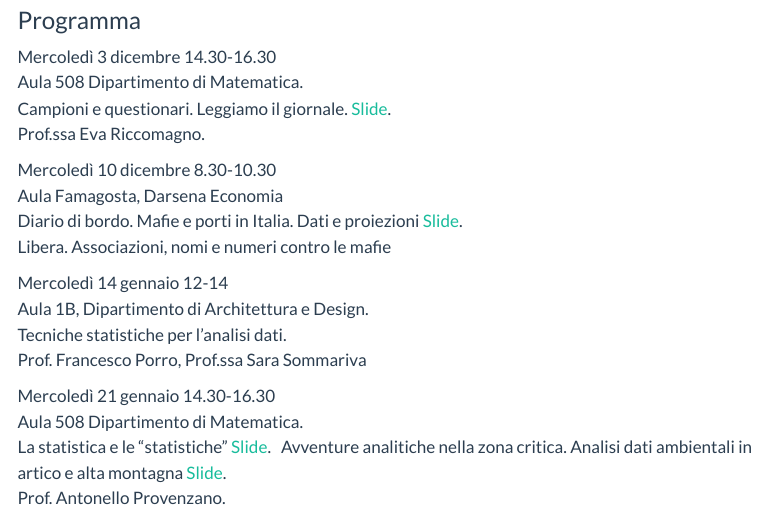
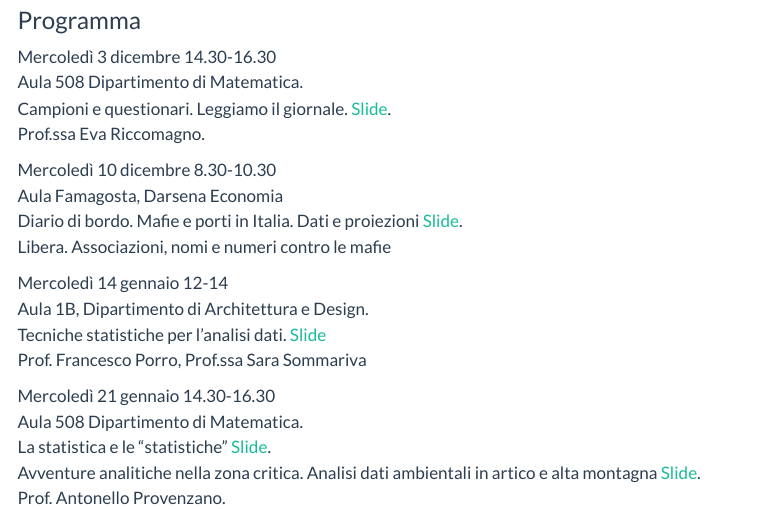
Before and after one commit to smig-lab/smig-lab.github.io, a Quarto document (news/2025-12-03-statup/2025-12-03-statup.qmd): the page in a window 1100 px wide, from 290 px down. Rendered offline with R 4.5, knitr and Pandoc in place of Quarto, with nearby package versions; menus at the side of the page are left out.

Commit message:
Added slides to statup

```diff
--- a/news/2025-12-03-statup/2025-12-03-statup.qmd
+++ b/news/2025-12-03-statup/2025-12-03-statup.qmd
@@ -27,11 +27,12 @@ Libera. Associazioni, nomi e numeri contro le mafie
 
 Mercoledì 14 gennaio 12-14\
 Aula 1B, Dipartimento di Architettura e Design. \
-Tecniche statistiche per l'analisi dati. \
+Tecniche statistiche per l'analisi dati.
+[Slide](./Slide_Sommariva_Porro.pdf) \
 Prof. Francesco Porro, Prof.ssa Sara Sommariva
 
-Mercoledì 21 gennaio 14.30-16.30 \
+Mercoledì 21 gennaio 14.30-16.30\
 Aula 508 Dipartimento di Matematica.\
-La statistica e le "statistiche" [Slide](./slide_Maria_Piera.pdf). \
-Avventure analitiche nella zona critica. Analisi dati ambientali in artico e alta montagna [Slide](./slide_Antonello_Provenzale.pdf). \
+La statistica e le "statistiche" [Slide](./slide_Maria_Piera.pdf).\
+Avventure analitiche nella zona critica. Analisi dati ambientali in artico e alta montagna [Slide](./slide_Antonello_Provenzale.pdf).\
 Prof. Antonello Provenzano.
```
Also changed, not shown: news/2025-12-03-statup/Slide_Sommariva_Porro.pdf (added).
